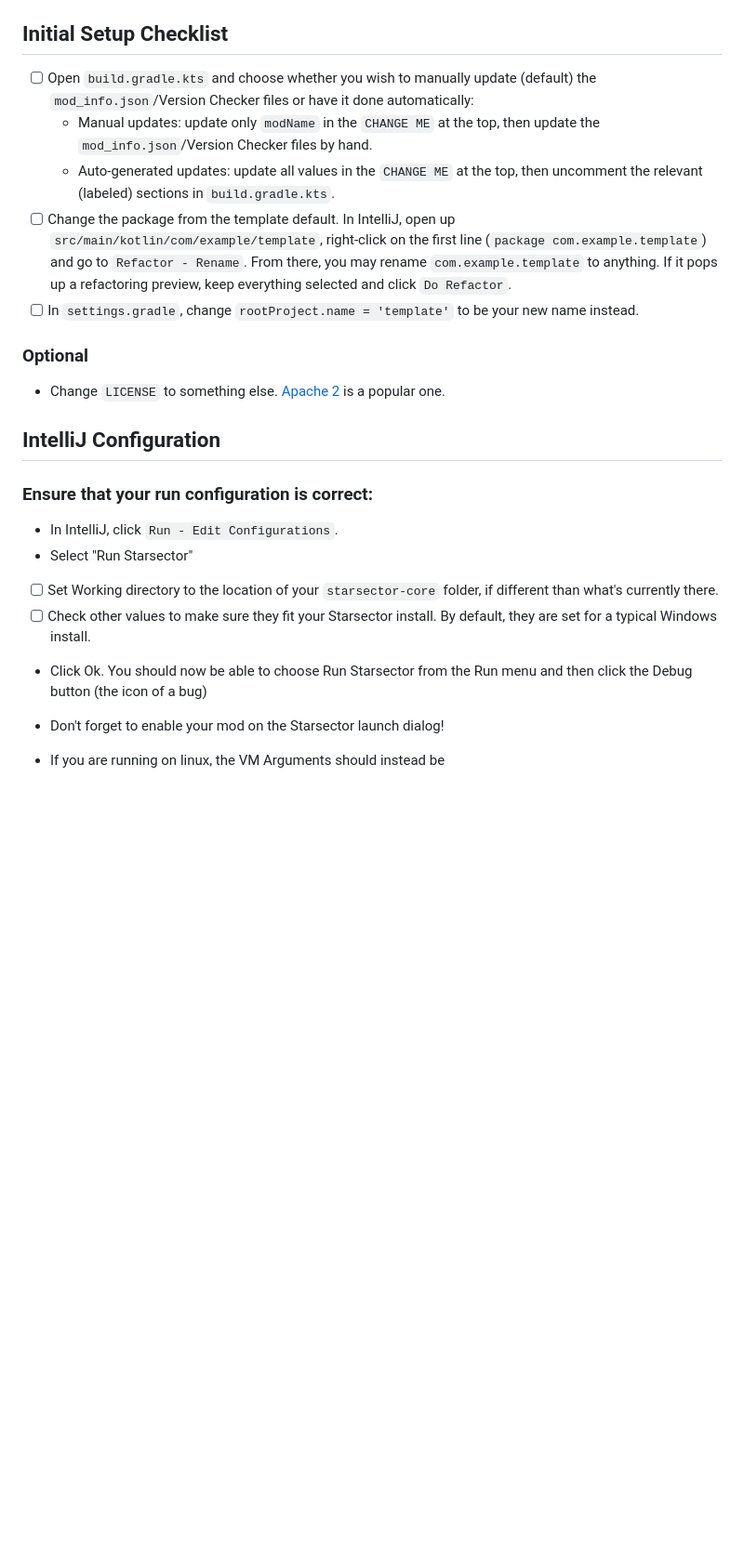
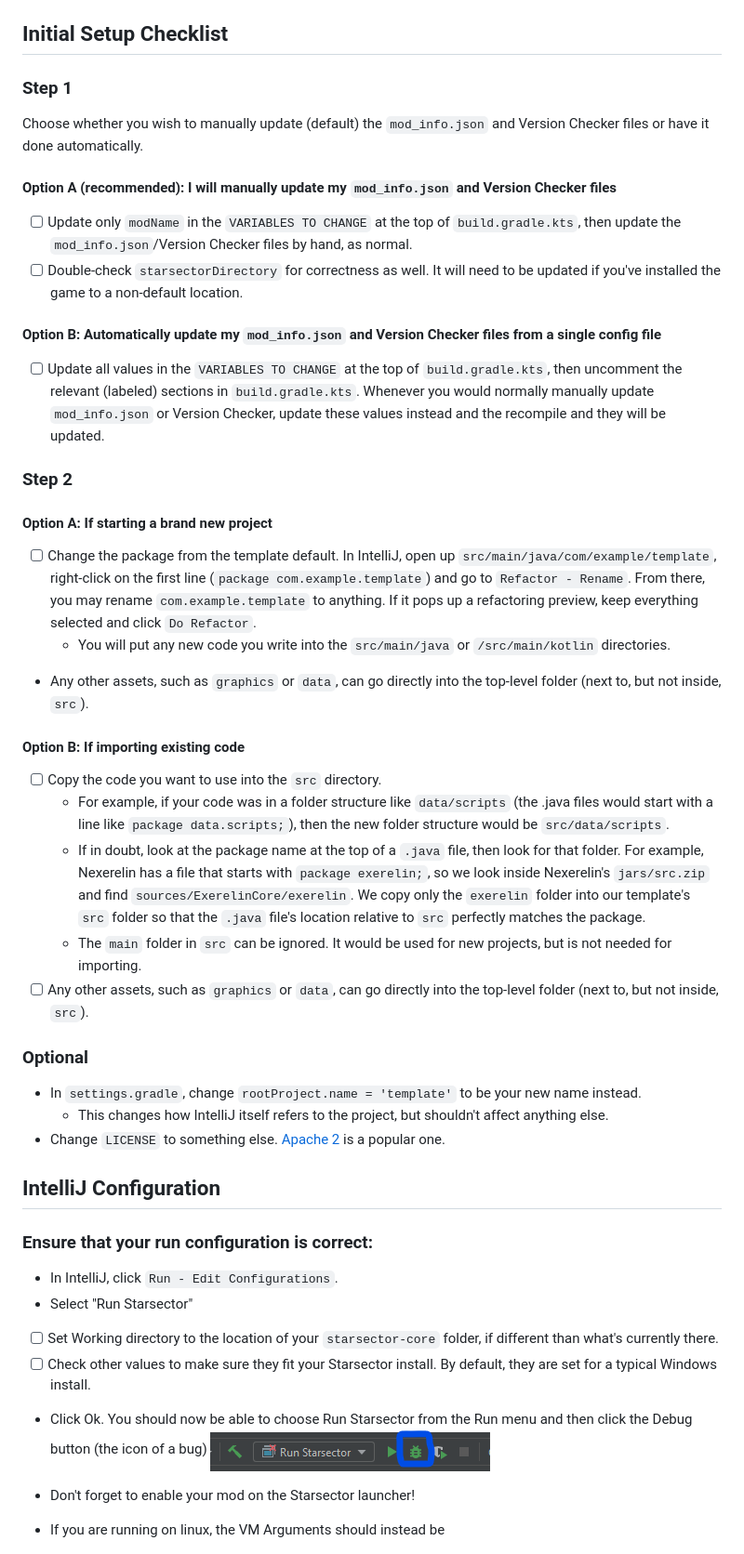
Before and after one commit to wispborne/starsector-mod-template, a Markdown page: README.md, the part around the change. Shown at 93% size. GitHub-like rendering; pictures changed too: readme_resources/debug_icon.png (added); blank space fills up the shorter version.

Commit message:
More detail and clarity in the readme.

````diff
--- a/README.md
+++ b/README.md
@@ -23,20 +23,43 @@ Written for IntelliJ Community. Latest version is 2021.1 as of writing.
 
 ## Initial Setup Checklist
 
-- [ ] Open `build.gradle.kts` and choose whether you wish to manually update (default) the `mod_info.json`/Version
-  Checker files or have it done automatically:
-    - Manual updates: update only `modName` in the `CHANGE ME` at the top, then update the `mod_info.json`/Version Checker
-      files by hand.
-    - Auto-generated updates: update all values in the `CHANGE ME` at the top, then uncomment the relevant (labeled)
-      sections in `build.gradle.kts`.
-- [ ] Change the package from the template default. In IntelliJ, open up `src/main/kotlin/com/example/template`,
+### Step 1
+
+Choose whether you wish to manually update (default) the `mod_info.json` and Version Checker files or have it done automatically.
+
+#### Option A (recommended): I will manually update my `mod_info.json` and Version Checker files
+
+- [ ] Update only `modName` in the `VARIABLES TO CHANGE` at the top of `build.gradle.kts`, then update the `mod_info.json`/Version Checker files by hand, as normal.
+- [ ] Double-check `starsectorDirectory` for correctness as well. It will need to be updated if you've installed the game to a non-default location.
+
+#### Option B: Automatically update my `mod_info.json` and Version Checker files from a single config file
+
+- [ ] Update all values in the `VARIABLES TO CHANGE` at the top of `build.gradle.kts`, then uncomment the relevant (labeled)
+      sections in `build.gradle.kts`. Whenever you would normally manually update `mod_info.json` or Version Checker, update these values instead and the recompile and they will be updated.
+
+### Step 2
+
+#### Option A: If starting a brand new project
+
+- [ ] Change the package from the template default. In IntelliJ, open up `src/main/java/com/example/template`,
   right-click on the first line (`package com.example.template`) and go to `Refactor - Rename`. From there, you may
   rename `com.example.template` to anything. If it pops up a refactoring preview, keep everything selected and
   click `Do Refactor`.
-- [ ] In `settings.gradle`, change `rootProject.name = 'template'` to be your new name instead.
+  - You will put any new code you write into the `src/main/java` or `/src/main/kotlin` directories.
+-  Any other assets, such as `graphics` or `data`, can go directly into the top-level folder (next to, but not inside, `src`).
+
+#### Option B: If importing existing code
+
+- [ ] Copy the code you want to use into the `src` directory.
+  - For example, if your code was in a folder structure like `data/scripts` (the .java files would start with a line like `package data.scripts;`), then the new folder structure would be `src/data/scripts`.
+  - If in doubt, look at the package name at the top of a `.java` file, then look for that folder. For example, Nexerelin has a file that starts with `package exerelin;`, so we look inside Nexerelin's `jars/src.zip` and find `sources/ExerelinCore/exerelin`. We copy only the `exerelin` folder into our template's `src` folder so that the `.java` file's location relative to `src` perfectly matches the package.
+  - The `main` folder in `src` can be ignored. It would be used for new projects, but is not needed for importing.
+- [ ] Any other assets, such as `graphics` or `data`, can go directly into the top-level folder (next to, but not inside, `src`).
 
 ### Optional
 
+- In `settings.gradle`, change `rootProject.name = 'template'` to be your new name instead.
+  - This changes how IntelliJ itself refers to the project, but shouldn't affect anything else.
 - Change `LICENSE` to something else. [Apache 2](https://tldrlegal.com/license/apache-license-2.0-(apache-2.0)) is a
   popular one.
 
@@ -50,8 +73,8 @@ Written for IntelliJ Community. Latest version is 2021.1 as of writing.
 - [ ] Check other values to make sure they fit your Starsector install. By default, they are set for a typical Windows
   install.
 - Click Ok. You should now be able to choose Run Starsector from the Run menu and then click the Debug button (the icon
-  of a bug)
-- Don't forget to enable your mod on the Starsector launch dialog!
+  of a bug) ![icon](readme_resources/debug_icon.png)
+- Don't forget to enable your mod on the Starsector launcher!
 - If you are running on linux, the VM Arguments should instead be
 
   ```-server -agentlib:jdwp=transport=dt_socket,server=y,suspend=y,address=5005 -Djava.library.path=./native/linux -Xms1536m -Xmx1536m -Xss2048k -classpath janino.jar:commons-compiler.jar:commons-compiler-jdk.jar:starfarer.api.jar:starfarer_obf.jar:jogg-0.0.7.jar:jorbis-0.0.15.jar:json.jar:lwjgl.jar:jinput.jar:log4j-1.2.9.jar:lwjgl_util.jar:fs.sound_obf.jar:fs.common_obf.jar:xstream-1.4.10.jar -Dcom.fs.starfarer.settings.paths.saves=./saves -Dcom.fs.starfarer.settings.paths.screenshots=./screenshots -Dcom.fs.starfarer.settings.paths.mods=./mods -Dcom.fs.starfarer.settings.paths.logs=. -Dcom.fs.starfarer.settings.linux=true com.fs.starfarer.StarfarerLauncher```
````
